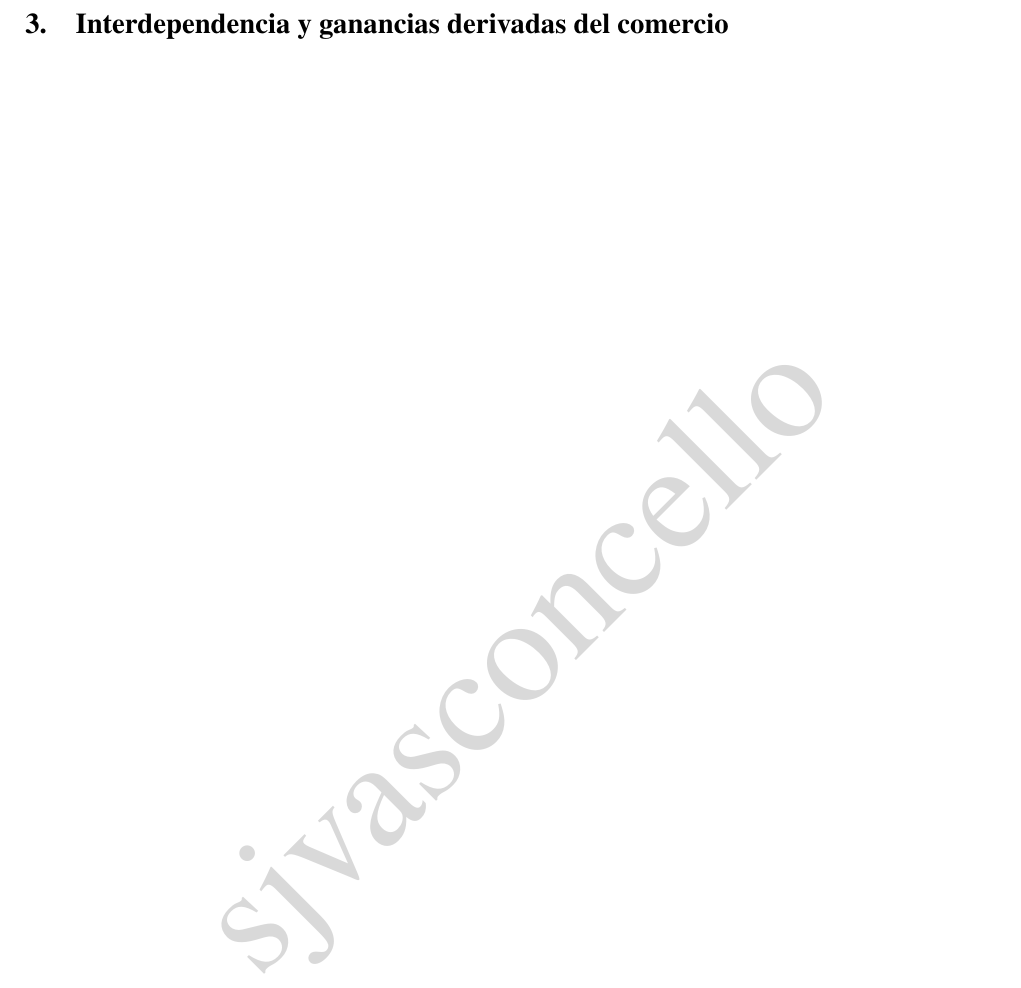
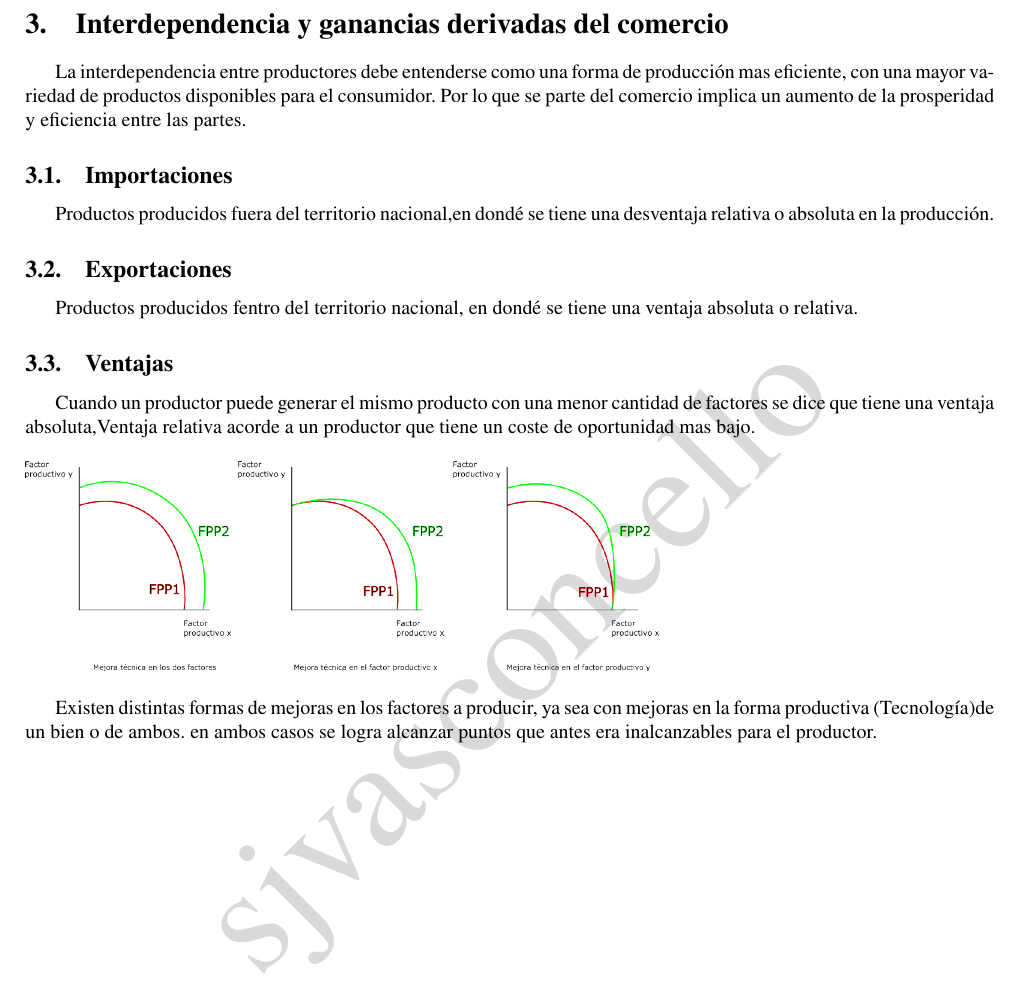
Before and after one commit to sjvasconcello/USM-ICS161, a LaTeX document (template.tex, which reads capitulos/cap3.tex): part of page 4 of 8, cut so that both start at the same text. Compiled offline with pdfLaTeX.

Commit message:
Todos Mienten

```diff
--- a/capitulos/cap3.tex
+++ b/capitulos/cap3.tex
@@ -1,3 +1,11 @@
 \newpage
 
-\section{Interdependencia y ganancias derivadas del comercio}
+\section{Interdependencia y ganancias derivadas del comercio} La interdependencia entre productores debe entenderse como una forma de producción mas eficiente, con una mayor variedad de productos disponibles para el consumidor. Por lo que se parte del comercio implica un aumento de la prosperidad y eficiencia entre las partes.
+\subsection{Importaciones} Productos producidos fuera del territorio nacional,en dondé se tiene una desventaja relativa o absoluta en la producción.
+\subsection{Exportaciones} Productos producidos fentro del territorio nacional, en dondé se tiene una ventaja absoluta o relativa.
+\subsection{Ventajas} Cuando un productor puede generar el mismo producto con una menor cantidad de factores se dice que tiene una ventaja absoluta,Ventaja relativa acorde a un productor que tiene un coste de oportunidad mas bajo.
+
+\begin{figure}[h]
+\includegraphics[scale=0.3]{images/Desplazamientos_en_la_FPP.png}
+\end{figure}
+Existen distintas formas de mejoras en los factores a producir, ya sea con mejoras en la forma productiva (Tecnología)de un bien o de ambos. en ambos casos se logra alcanzar puntos que antes era inalcanzables para el productor.
```
Also changed, not shown: images/Desplazamientos_en_la_FPP.png (added), template.pdf, 4 other files.
